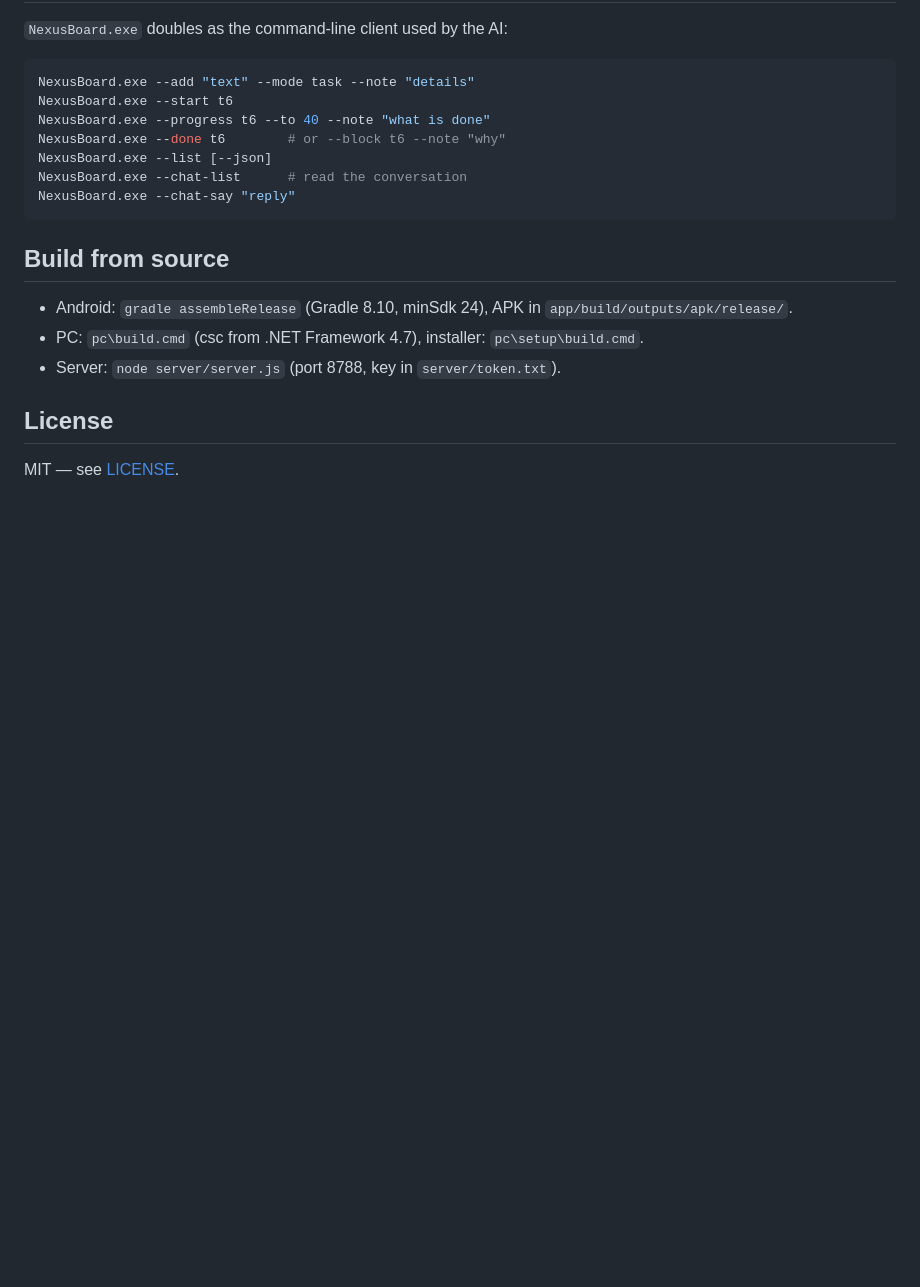
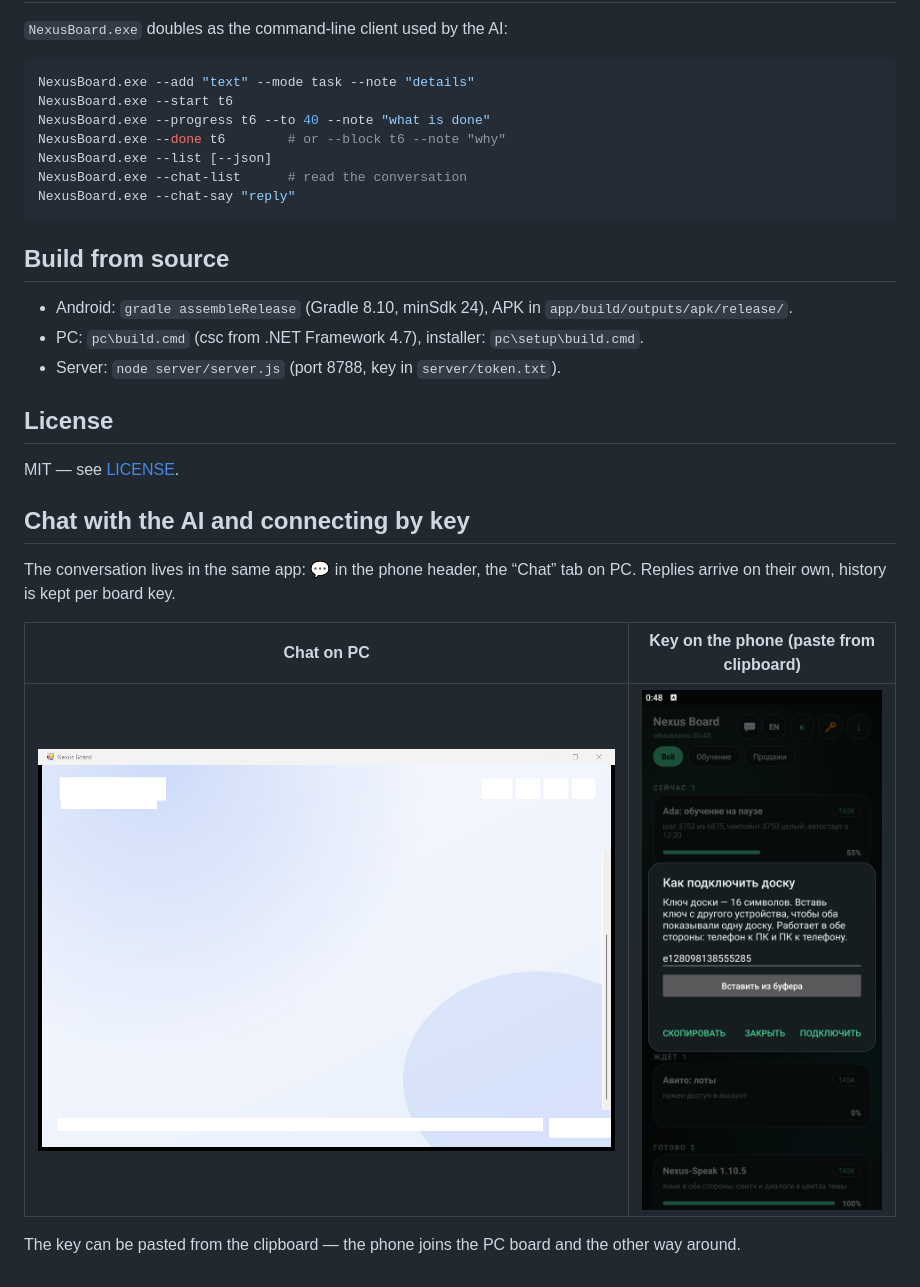
Before and after one commit to roma1231jjj-cpu/nexus-board, a Markdown page: README.en.md, the part around the change. Drawn GitHub-style; pictures changed too: docs/en-key-android.png (added), docs/en-pc-chat.png (added); blank space fills up the shorter version.

```diff
--- a/README.en.md
+++ b/README.en.md
@@ -106,3 +106,12 @@ NexusBoard.exe --chat-say "reply"
 ## License
 
 MIT — see [LICENSE](LICENSE).
+## Chat with the AI and connecting by key
+
+The conversation lives in the same app: 💬 in the phone header, the “Chat” tab on PC. Replies arrive on their own, history is kept per board key.
+
+| Chat on PC | Key on the phone (paste from clipboard) |
+|---|---|
+| ![](docs/en-pc-chat.png) | ![](docs/en-key-android.png) |
+
+The key can be pasted from the clipboard — the phone joins the PC board and the other way around.
```
Also changed, not shown: README.md (+9 -0 lines), 1 other file.
